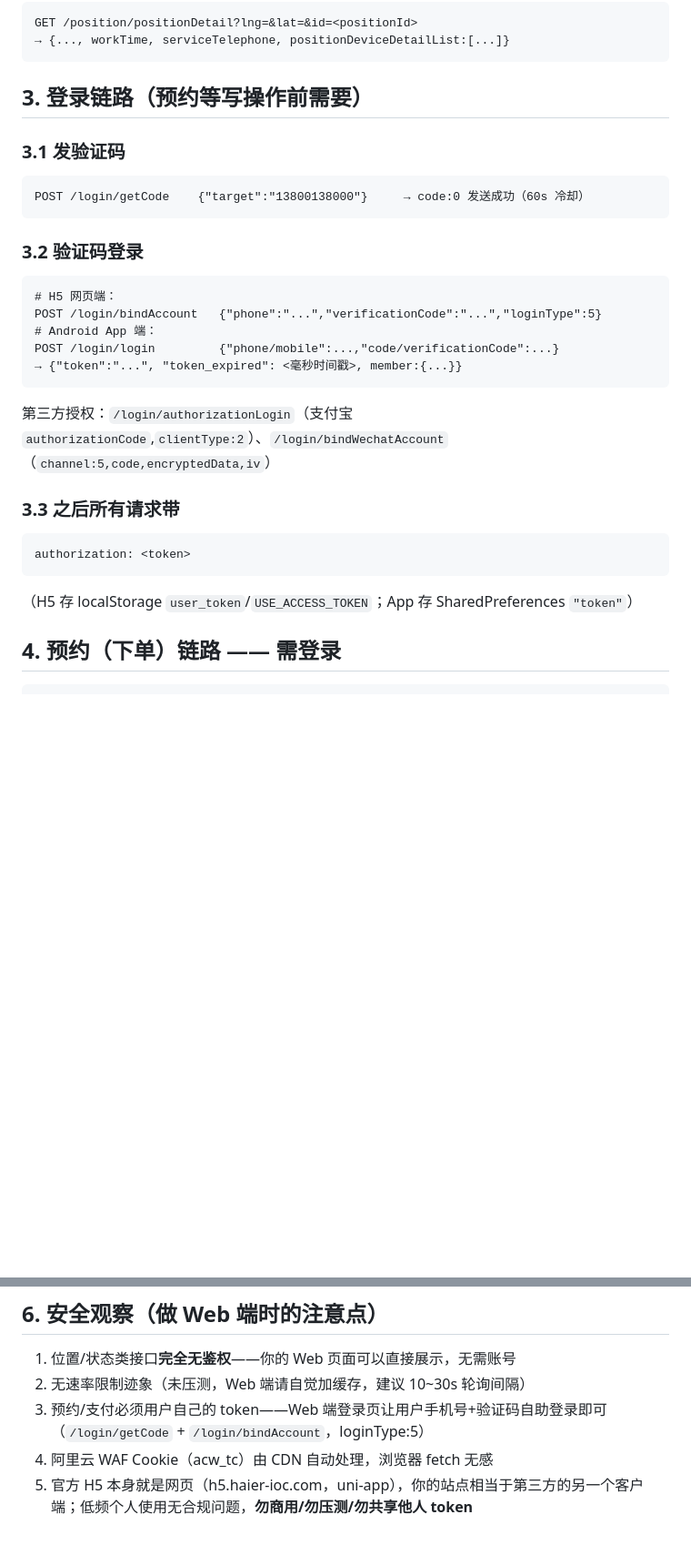
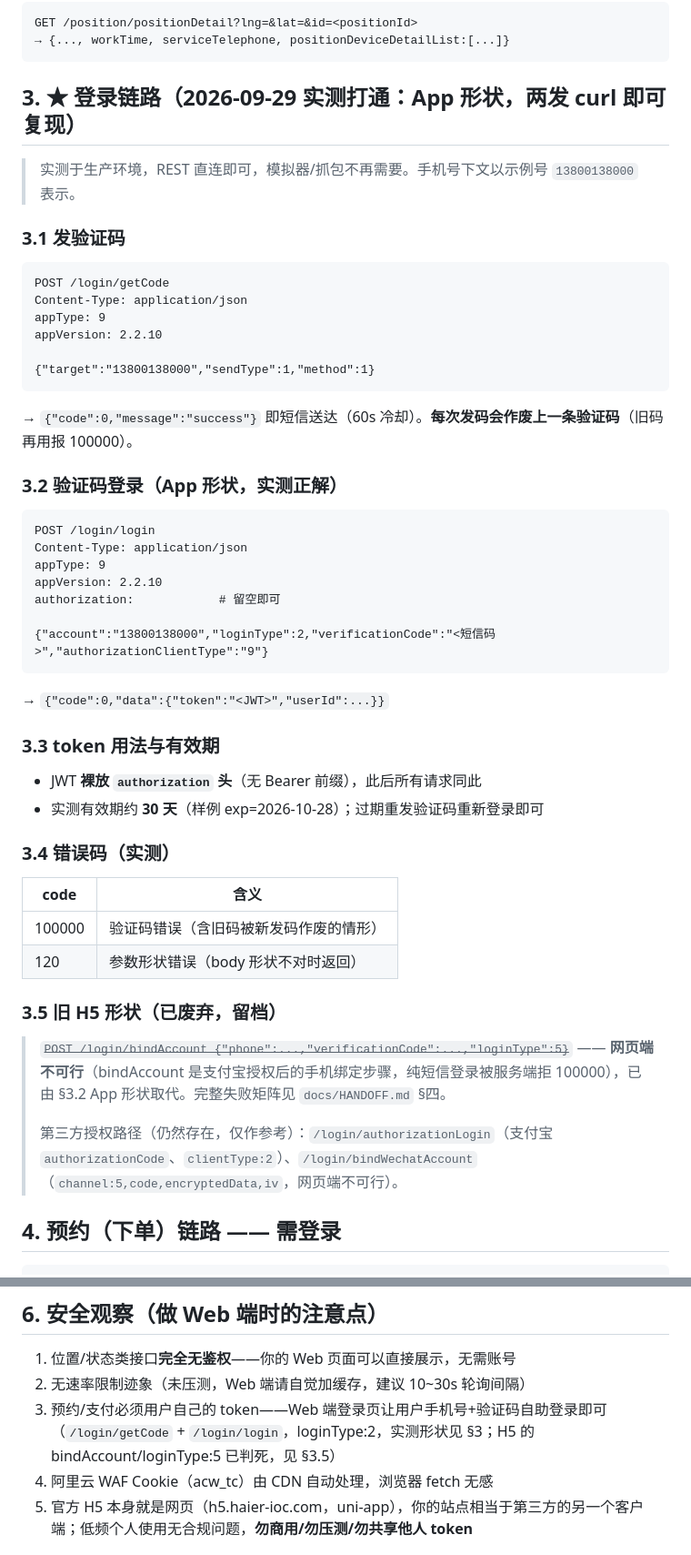
Before and after one commit to luehunnie/peili_wash_machine, a Markdown page: docs/api/02_api_data_link.md, 2 parts joined by grey strips. Shown at 91% size. Drawn GitHub-style; blank space fills up the shorter version.

````diff
--- a/docs/api/02_api_data_link.md
+++ b/docs/api/02_api_data_link.md
@@ -138,28 +138,47 @@ GET /position/positionDetail?lng=&lat=&id=<positionId>
 → {..., workTime, serviceTelephone, positionDeviceDetailList:[...]}
 ```
 
-## 3. 登录链路（预约等写操作前需要）
+## 3. ★ 登录链路（2026-09-29 实测打通：App 形状，两发 curl 即可复现）
+
+> 实测于生产环境，REST 直连即可，模拟器/抓包不再需要。手机号下文以示例号 `13800138000` 表示。
 
 ### 3.1 发验证码
 ```http
-POST /login/getCode    {"target":"13800138000"}     → code:0 发送成功（60s 冷却）
+POST /login/getCode
+Content-Type: application/json
+appType: 9
+appVersion: 2.2.10
+
+{"target":"13800138000","sendType":1,"method":1}
 ```
+→ `{"code":0,"message":"success"}` 即短信送达（60s 冷却）。**每次发码会作废上一条验证码**（旧码再用报 100000）。
 
-### 3.2 验证码登录
+### 3.2 验证码登录（App 形状，实测正解）
 ```http
-# H5 网页端：
-POST /login/bindAccount   {"phone":"...","verificationCode":"...","loginType":5}
-# Android App 端：
-POST /login/login         {"phone/mobile":...,"code/verificationCode":...}
-→ {"token":"...", "token_expired": <毫秒时间戳>, member:{...}}
+POST /login/login
+Content-Type: application/json
+appType: 9
+appVersion: 2.2.10
+authorization:            # 留空即可
+
+{"account":"13800138000","loginType":2,"verificationCode":"<短信码>","authorizationClientType":"9"}
 ```
-第三方授权：`/login/authorizationLogin`（支付宝 `authorizationCode`,`clientType:2`）、`/login/bindWechatAccount`（`channel:5,code,encryptedData,iv`）
+→ `{"code":0,"data":{"token":"<JWT>","userId":...}}`
 
-### 3.3 之后所有请求带
-```
-authorization: <token>
-```
-（H5 存 localStorage `user_token`/`USE_ACCESS_TOKEN`；App 存 SharedPreferences `"token"`）
+### 3.3 token 用法与有效期
+- JWT **裸放 `authorization` 头**（无 Bearer 前缀），此后所有请求同此
+- 实测有效期约 **30 天**（样例 exp=2026-10-28）；过期重发验证码重新登录即可
+
+### 3.4 错误码（实测）
+| code | 含义 |
+|---|---|
+| 100000 | 验证码错误（含旧码被新发码作废的情形） |
+| 120 | 参数形状错误（body 形状不对时返回） |
+
+### 3.5 旧 H5 形状（已废弃，留档）
+> ~~`POST /login/bindAccount {"phone":...,"verificationCode":...,"loginType":5}`~~ —— **网页端不可行**（bindAccount 是支付宝授权后的手机绑定步骤，纯短信登录被服务端拒 100000），已由 §3.2 App 形状取代。完整失败矩阵见 `docs/HANDOFF.md` §四。
+>
+> 第三方授权路径（仍然存在，仅作参考）：`/login/authorizationLogin`（支付宝 `authorizationCode`、`clientType:2`）、`/login/bindWechatAccount`（`channel:5,code,encryptedData,iv`，网页端不可行）。
 
 ## 4. 预约（下单）链路 —— 需登录
 
@@ -215,7 +258,7 @@ authorization: <token>
 
 1. 位置/状态类接口**完全无鉴权**——你的 Web 页面可以直接展示，无需账号
 2. 无速率限制迹象（未压测，Web 端请自觉加缓存，建议 10~30s 轮询间隔）
-3. 预约/支付必须用户自己的 token——Web 端登录页让用户手机号+验证码自助登录即可（`/login/getCode` + `/login/bindAccount`，loginType:5）
+3. 预约/支付必须用户自己的 token——Web 端登录页让用户手机号+验证码自助登录即可（`/login/getCode` + `/login/login`，loginType:2，实测形状见 §3；H5 的 bindAccount/loginType:5 已判死，见 §3.5）
 4. 阿里云 WAF Cookie（acw_tc）由 CDN 自动处理，浏览器 fetch 无感
 5. 官方 H5 本身就是网页（h5.haier-ioc.com，uni-app），你的站点相当于第三方的另一个客户端；低频个人使用无合规问题，**勿商用/勿压测/勿共享他人 token**
 
````
Also changed, not shown: other parts of docs/api/02_api_data_link.md (+24 -0 lines), docs/HANDOFF.md (+32 -0 lines), docs/adr/0003-m2-booking-deferred.md (added, +41 -0 lines).
